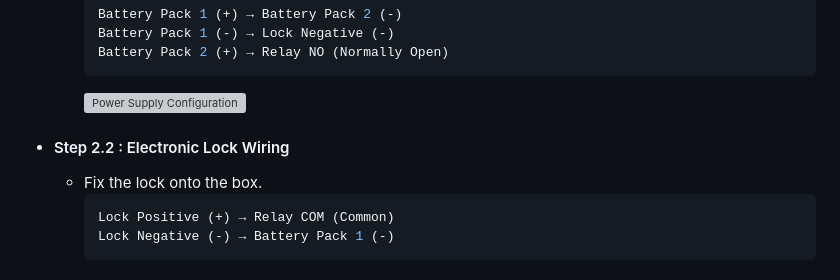
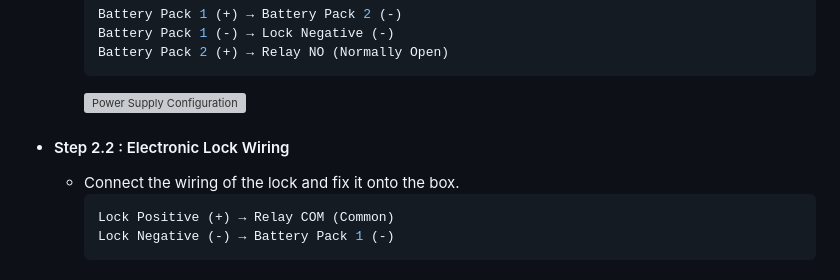
Before and after one commit to che0124/SmartDeliveryBox-IoT-final-proj, a Markdown page: README.md, the part around the change. Rendered like a GitHub page; grey boxes are pictures that could not be loaded.

````diff
--- a/README.md
+++ b/README.md
@@ -79,7 +79,7 @@ Before beginning the installation, ensure you have the following:
          ```
         ![Power Supply Configuration](static/asset/power-supply.png)
    - #### Step 2.2 : Electronic Lock Wiring
-      - Fix the lock onto the box.
+      - Connect the wiring of the lock and fix it onto the box.
          ```bash
          Lock Positive (+) → Relay COM (Common)
          Lock Negative (-) → Battery Pack 1 (-)
````
